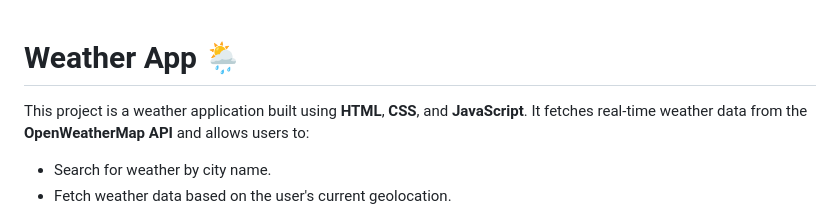
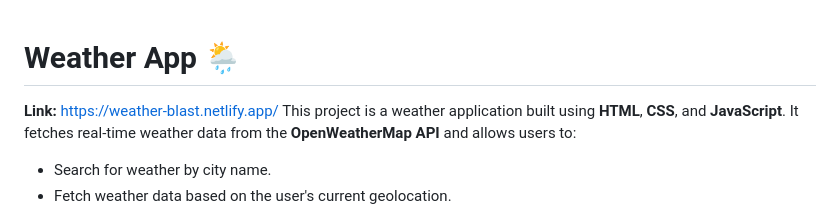
Before and after one commit to komalsathvik/Weather-Blast, a Markdown page: README.md, the part around the change. Rendered like a GitHub page.

```diff
--- a/README.md
+++ b/README.md
@@ -1,5 +1,7 @@
 # Weather App 🌦️
 
+
+**Link:** https://weather-blast.netlify.app/
 This project is a weather application built using **HTML**, **CSS**, and **JavaScript**. It fetches real-time weather data from the **OpenWeatherMap API** and allows users to:
 - Search for weather by city name.
 - Fetch weather data based on the user's current geolocation.
```
